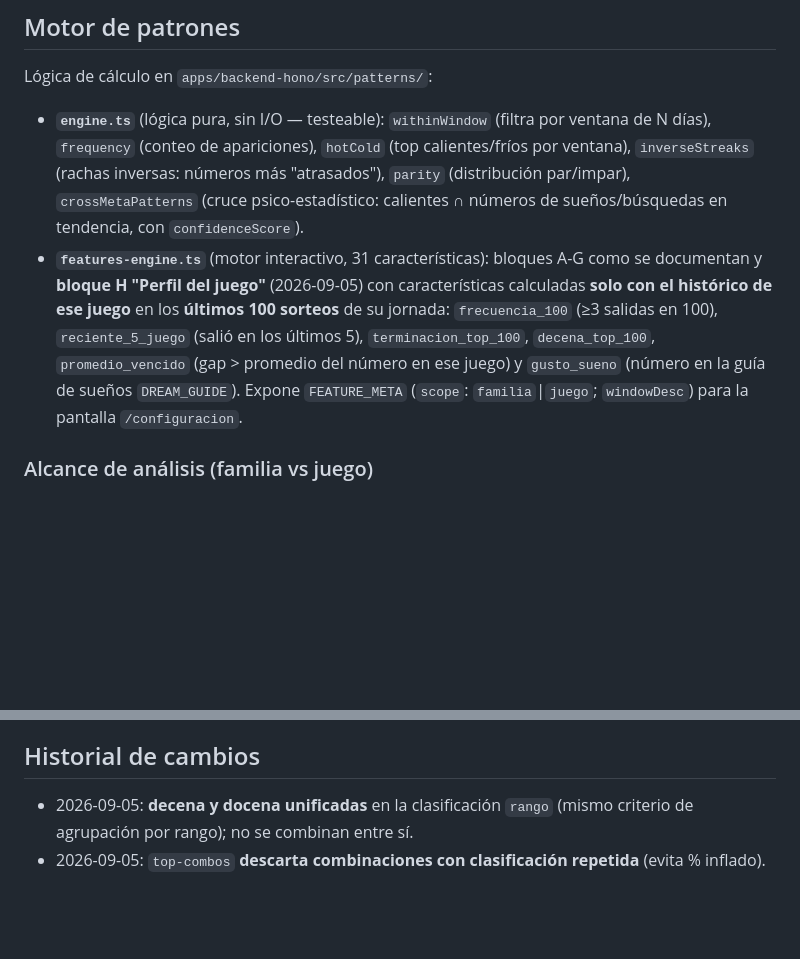
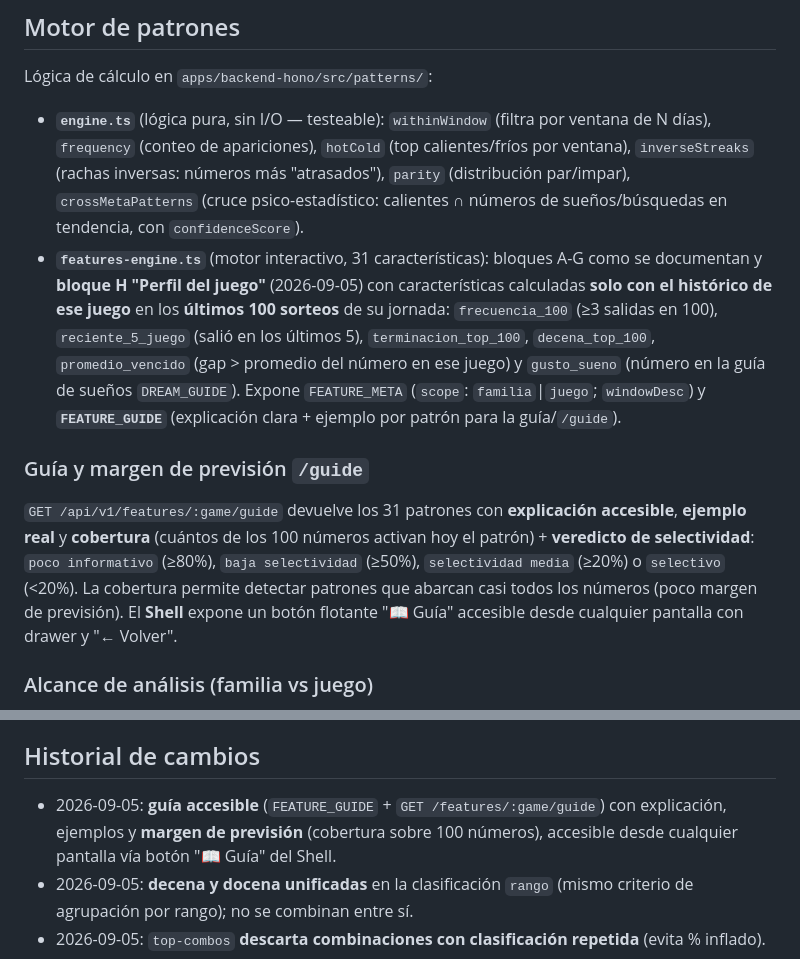
Before and after one commit to ogescoto/loto-honduras-analytics, a Markdown page: docs/04_Modulos/Patrones.md, 2 parts joined by grey strips. Rendered like a GitHub page; blank space fills up the shorter version.

Commit message:
docs(obsidian): guía de patrones accesible con explicación/ejemplos y margen de previsión

```diff
--- a/docs/04_Modulos/Patrones.md
+++ b/docs/04_Modulos/Patrones.md
@@ -45,7 +45,10 @@ Página `premium.astro` (2026-09-05): el premium es un **Estudio de Combinacione
 ## Motor de patrones
 Lógica de cálculo en `apps/backend-hono/src/patterns/`:
 - **`engine.ts`** (lógica pura, sin I/O — testeable): `withinWindow` (filtra por ventana de N días), `frequency` (conteo de apariciones), `hotCold` (top calientes/fríos por ventana), `inverseStreaks` (rachas inversas: números más "atrasados"), `parity` (distribución par/impar), `crossMetaPatterns` (cruce psico-estadístico: calientes ∩ números de sueños/búsquedas en tendencia, con `confidenceScore`).
-- **`features-engine.ts`** (motor interactivo, 31 características): bloques A-G como se documentan y **bloque H "Perfil del juego"** (2026-09-05) con características calculadas **solo con el histórico de ese juego** en los **últimos 100 sorteos** de su jornada: `frecuencia_100` (≥3 salidas en 100), `reciente_5_juego` (salió en los últimos 5), `terminacion_top_100`, `decena_top_100`, `promedio_vencido` (gap > promedio del número en ese juego) y `gusto_sueno` (número en la guía de sueños `DREAM_GUIDE`). Expone `FEATURE_META` (`scope`: `familia`|`juego`; `windowDesc`) para la pantalla `/configuracion`.
+- **`features-engine.ts`** (motor interactivo, 31 características): bloques A-G como se documentan y **bloque H "Perfil del juego"** (2026-09-05) con características calculadas **solo con el histórico de ese juego** en los **últimos 100 sorteos** de su jornada: `frecuencia_100` (≥3 salidas en 100), `reciente_5_juego` (salió en los últimos 5), `terminacion_top_100`, `decena_top_100`, `promedio_vencido` (gap > promedio del número en ese juego) y `gusto_sueno` (número en la guía de sueños `DREAM_GUIDE`). Expone `FEATURE_META` (`scope`: `familia`|`juego`; `windowDesc`) y **`FEATURE_GUIDE`** (explicación clara + ejemplo por patrón para la guía/`/guide`).
+
+### Guía y margen de previsión `/guide`
+`GET /api/v1/features/:game/guide` devuelve los 31 patrones con **explicación accesible**, **ejemplo real** y **cobertura** (cuántos de los 100 números activan hoy el patrón) + **veredicto de selectividad**: `poco informativo` (≥80%), `baja selectividad` (≥50%), `selectividad media` (≥20%) o `selectivo` (<20%). La cobertura permite detectar patrones que abarcan casi todos los números (poco margen de previsión). El **Shell** expone un botón flotante "📖 Guía" accesible desde cualquier pantalla con drawer y "← Volver".
 
 ### Alcance de análisis (familia vs juego)
 - Los patrones analizan **secuencias continuas de sorteos en conjunto**, no una hora aislada.
@@ -83,6 +86,7 @@ Cada patrón tiene una **`category`** (tipo de cálculo): `rango` (decenas y doc
 - Falta el **disparador programado** independiente que ejecute `computePatternsForGame` periódicamente (hoy se recalcula en background tras cada ingestión).
 
 ## Historial de cambios
+- 2026-09-05: **guía accesible** (`FEATURE_GUIDE` + `GET /features/:game/guide`) con explicación, ejemplos y **margen de previsión** (cobertura sobre 100 números), accesible desde cualquier pantalla vía botón "📖 Guía" del Shell.
 - 2026-09-05: **decena y docena unificadas** en la clasificación `rango` (mismo criterio de agrupación por rango); no se combinan entre sí.
 - 2026-09-05: `top-combos` **descarta combinaciones con clasificación repetida** (evita % inflado).
 - 2026-09-05: **clasificación excluyente** por tipo de cálculo (`category` + `findExclusiveConflict`) — no se combinan dos de la misma clase; `INCOMPATIBLE_COMBINATION`.
```
Also changed, not shown: docs/02_Arquitectura/API.md (+6 -0 lines), docs/04_Modulos/Frontend.md (+4 -0 lines).
